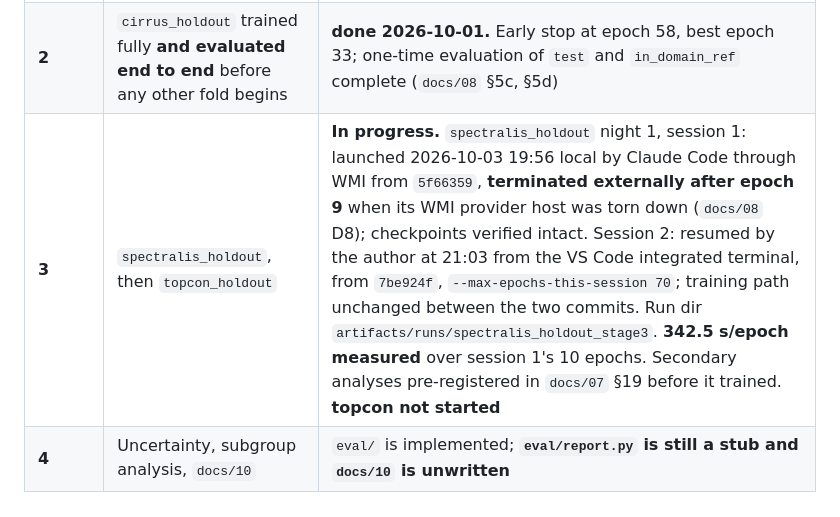
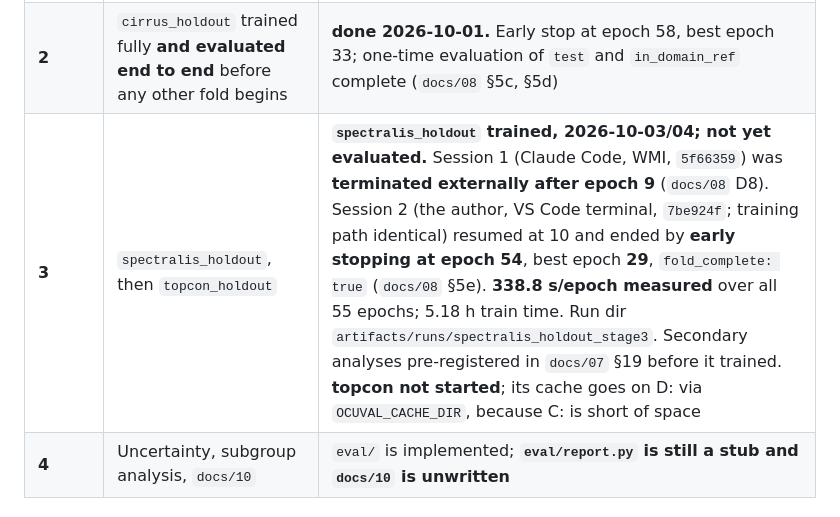
Before and after one commit to Anurag-YadavIIH/retinal-oct-fluid-segmentation, a Markdown page: CLAUDE.md, the part around the change. GitHub-like rendering.

```diff
--- a/CLAUDE.md
+++ b/CLAUDE.md
@@ -244,7 +244,7 @@ as the coverage counts did. **Read it from `gh run list`**, never from this file
 | **1** | Smoke run, `cirrus_holdout`, ~20 epochs. **Criteria pre-registered in `docs/07` §15 and committed 2026-09-26, before any run** | **done** — PASS on all four criteria (`docs/08` §5) |
 | **1b** | Re-run under the final configuration after the AMP reversal and the loss adoption. **Criteria pre-registered in `docs/07` §15.6 before the run** | **done** — PASS on all five, resume crossed the warmup boundary (`docs/08` §5b) |
 | **2** | `cirrus_holdout` trained fully **and evaluated end to end** before any other fold begins | **done 2026-10-01.** Early stop at epoch 58, best epoch 33; one-time evaluation of `test` and `in_domain_ref` complete (`docs/08` §5c, §5d) |
-| **3** | `spectralis_holdout`, then `topcon_holdout` | **In progress.** `spectralis_holdout` night 1, session 1: launched 2026-10-03 19:56 local by Claude Code through WMI from `5f66359`, **terminated externally after epoch 9** when its WMI provider host was torn down (`docs/08` D8); checkpoints verified intact. Session 2: resumed by the author at 21:03 from the VS Code integrated terminal, from `7be924f`, `--max-epochs-this-session 70`; training path unchanged between the two commits. Run dir `artifacts/runs/spectralis_holdout_stage3`. **342.5 s/epoch measured** over session 1's 10 epochs. Secondary analyses pre-registered in `docs/07` §19 before it trained. **topcon not started** |
+| **3** | `spectralis_holdout`, then `topcon_holdout` | **`spectralis_holdout` trained, 2026-10-03/04; not yet evaluated.** Session 1 (Claude Code, WMI, `5f66359`) was **terminated externally after epoch 9** (`docs/08` D8). Session 2 (the author, VS Code terminal, `7be924f`; training path identical) resumed at 10 and ended by **early stopping at epoch 54**, best epoch **29**, `fold_complete: true` (`docs/08` §5e). **338.8 s/epoch measured** over all 55 epochs; 5.18 h train time. Run dir `artifacts/runs/spectralis_holdout_stage3`. Secondary analyses pre-registered in `docs/07` §19 before it trained. **topcon not started**; its cache goes on D: via `OCUVAL_CACHE_DIR`, because C: is short of space |
 | **4** | Uncertainty, subgroup analysis, `docs/10` | `eval/` is implemented; **`eval/report.py` is still a stub and `docs/10` is unwritten** |
 
 ### Next session — the plan, written 2026-10-03 while spectralis night 1 trained
```
Also changed, not shown: docs/08_vv_report.md (+63 -1 lines).
